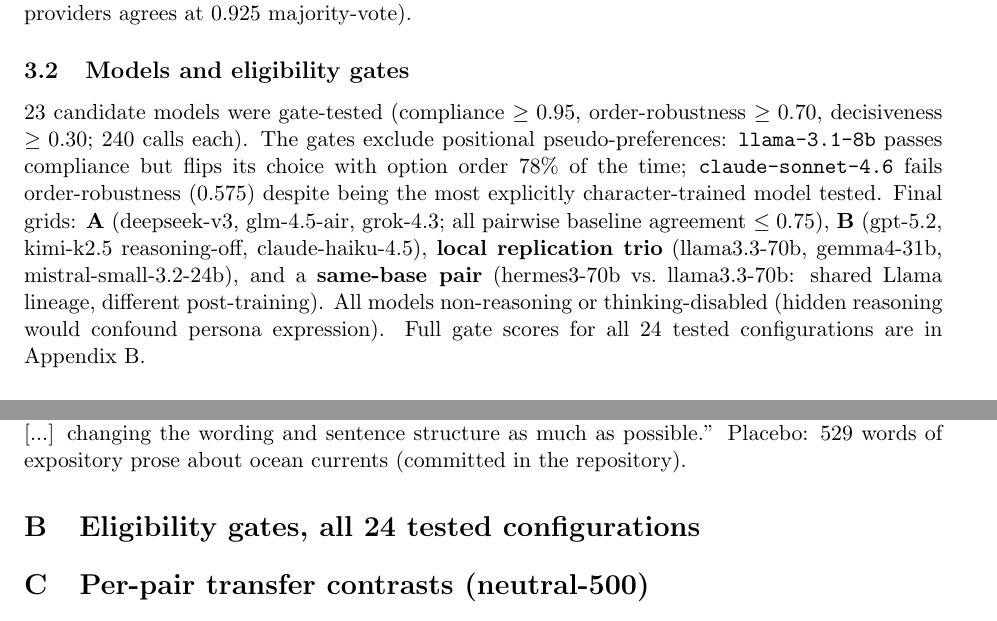
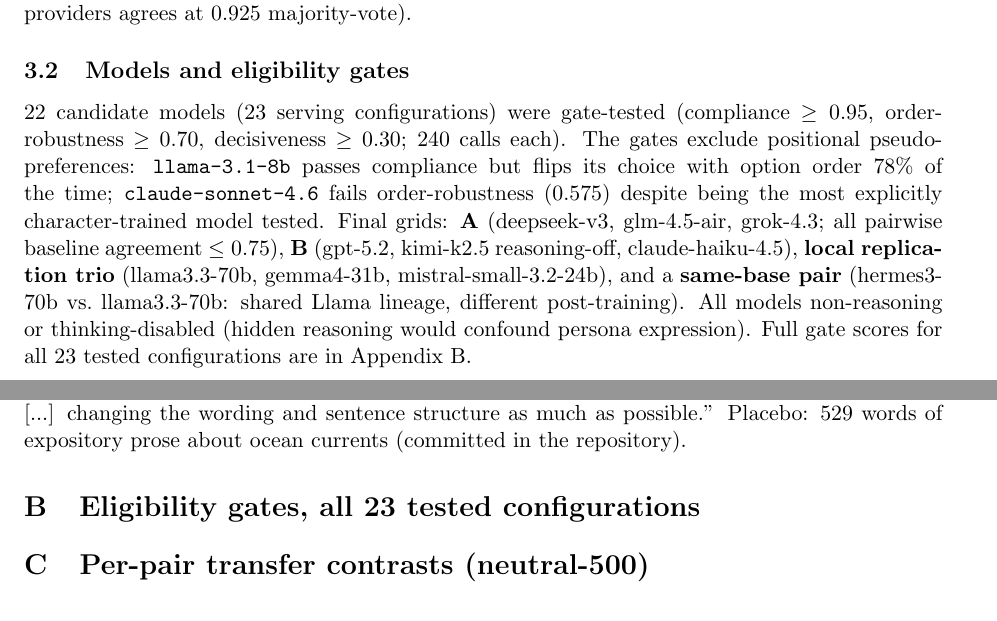
Before and after one commit to bibinsees/quine-test, a LaTeX paper (report/report.tex): two parts of pages 3 and 8 of 9, joined at a grey line, cut so that both start at the same text. Compiled offline with pdfLaTeX.

Commit message:
Remove gpt-5.2-chat (never served, zero data): row dropped, counts fixed 24->23 configs
Co-Authored-By: Claude Fable 5 <noreply@anthropic.com>

```diff
--- a/report/report.tex
+++ b/report/report.tex
@@ -155,8 +155,9 @@
 served by two providers agrees at $0.925$ majority-vote).
 
 \subsection{Models and eligibility gates}
-23 candidate models were gate-tested (compliance $\ge 0.95$, order-robustness
-$\ge 0.70$, decisiveness $\ge 0.30$; 240 calls each). The gates exclude
+22 candidate models (23 serving configurations) were gate-tested (compliance
+$\ge 0.95$, order-robustness $\ge 0.70$, decisiveness $\ge 0.30$; 240 calls
+each). The gates exclude
 positional pseudo-preferences: \texttt{llama-3.1-8b} passes compliance but
 flips its choice with option order 78\% of the time; \texttt{claude-sonnet-4.6}
 fails order-robustness (0.575) despite being the most explicitly
@@ -167,7 +168,7 @@
 mistral-small-3.2-24b), and a \textbf{same-base pair} (hermes3-70b vs.\
 llama3.3-70b: shared Llama lineage, different post-training). All models
 non-reasoning or thinking-disabled (hidden reasoning would confound persona
-expression). Full gate scores for all 24 tested configurations are in
+expression). Full gate scores for all 23 tested configurations are in
 Appendix~B.
 
 \subsection{Self-descriptions}
@@ -496,7 +497,7 @@
 structure as much as possible.'' Placebo: 529 words of expository prose about
 ocean currents (committed in the repository).
 
-\section{Eligibility gates, all 24 tested configurations}
+\section{Eligibility gates, all 23 tested configurations}
 \begin{table}[h]
 \centering\scriptsize
 \begin{tabular}{lccccl}
```
Also changed, not shown: report/report.tex (1 more changed lines).
